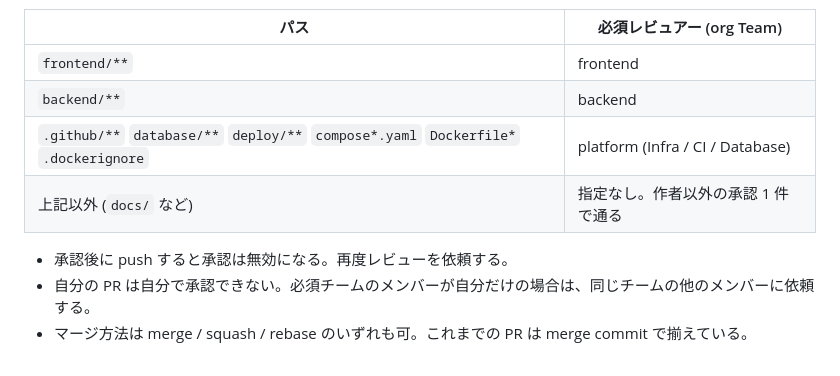
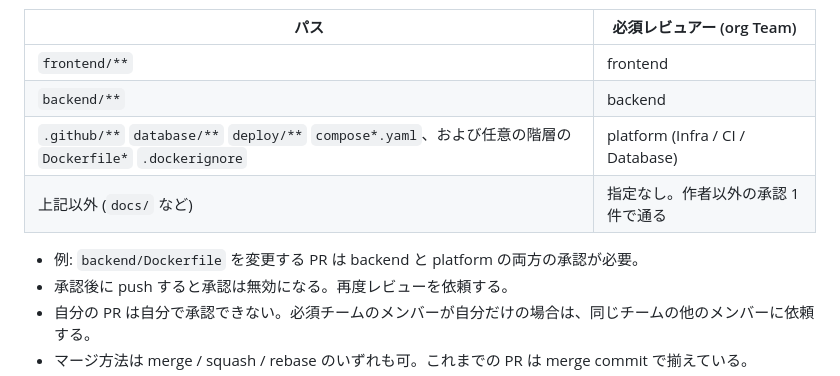
Before and after one commit to KIS18-GDS-Team7/Kinchan, a Markdown page: CONTRIBUTING.md, the part around the change. Rendered like a GitHub page.

```diff
--- a/CONTRIBUTING.md
+++ b/CONTRIBUTING.md
@@ -34,9 +34,10 @@ feat/<name>/<topic> ─PR─┘
 |---|---|
 | `frontend/**` | frontend |
 | `backend/**` | backend |
-| `.github/**` `database/**` `deploy/**` `compose*.yaml` `Dockerfile*` `.dockerignore` | platform (Infra / CI / Database) |
+| `.github/**` `database/**` `deploy/**` `compose*.yaml`、および任意の階層の `Dockerfile*` `.dockerignore` | platform (Infra / CI / Database) |
 | 上記以外 (`docs/` など) | 指定なし。作者以外の承認 1 件で通る |
 
+- 例: `backend/Dockerfile` を変更する PR は backend と platform の両方の承認が必要。
 - 承認後に push すると承認は無効になる。再度レビューを依頼する。
 - 自分の PR は自分で承認できない。必須チームのメンバーが自分だけの場合は、同じチームの他のメンバーに依頼する。
 - マージ方法は merge / squash / rebase のいずれも可。これまでの PR は merge commit で揃えている。
```
Also changed, not shown: docs/ADR/0004-branch-strategy.md (+2 -2 lines).
